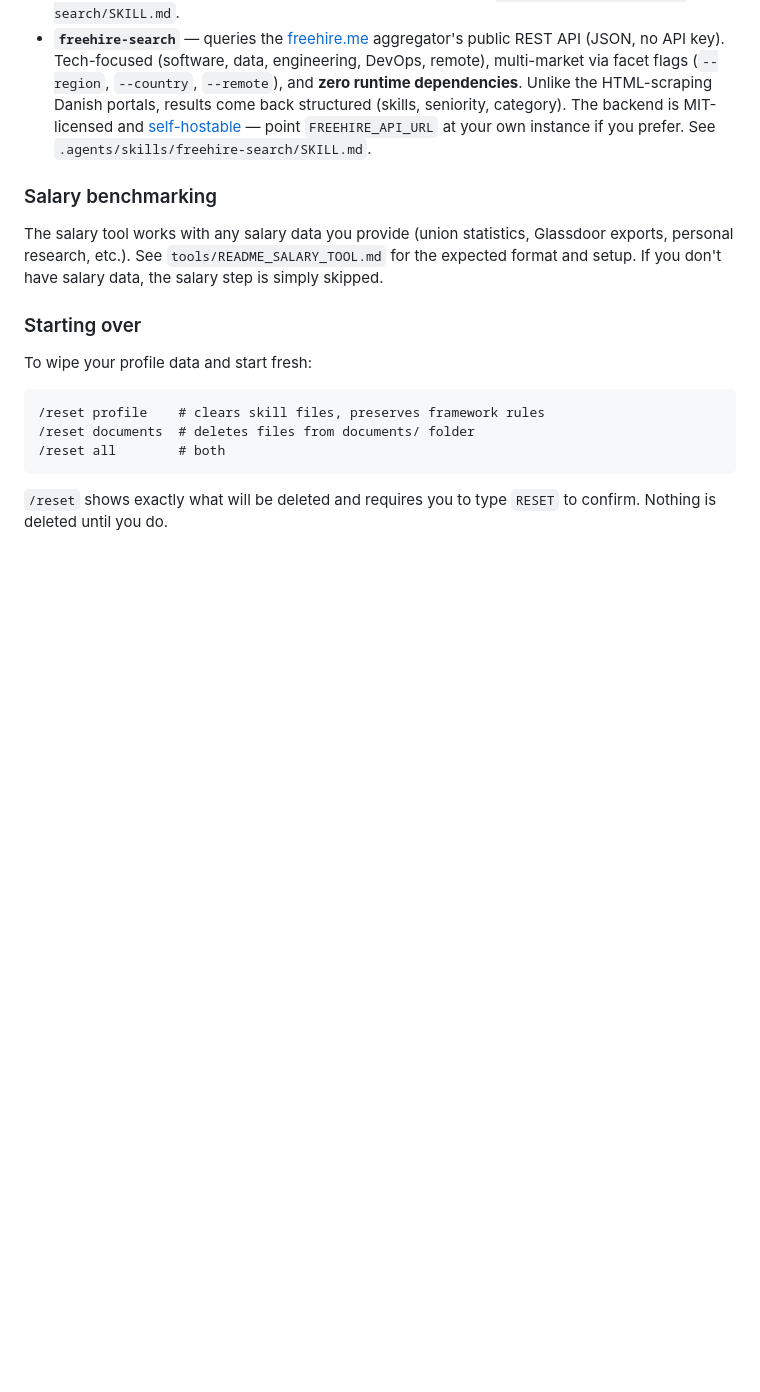
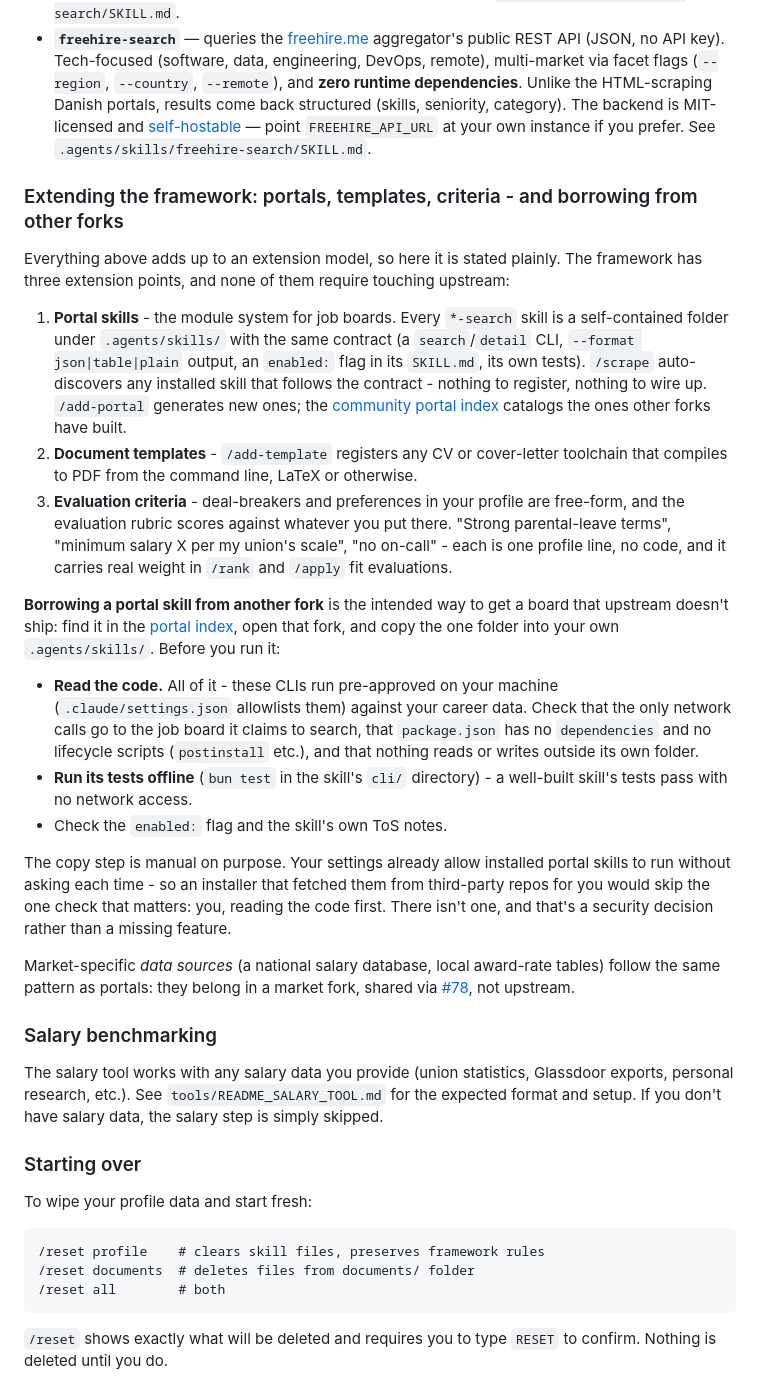
Before and after one commit to SahilSinghDiwan/ai-job-search, a Markdown page: README.md, the part around the change. Rendered like a GitHub page; blank space fills up the shorter version.

```diff
--- a/README.md
+++ b/README.md
@@ -302,6 +302,24 @@ For **country-agnostic** starting points outside Denmark, the repo ships two por
 - **`linkedin-search`** — built on LinkedIn's public, unauthenticated `jobs-guest` endpoints. Field-agnostic, **zero runtime dependencies** (runs with just `bun`), and takes the search location as an explicit flag, so it works for any market out of the box (`-l "Berlin, Germany"`, `-l "Mumbai, Maharashtra, India"`, `-l "Remote"`, …). Intended for **personal use only** — automated access is against LinkedIn's Terms of Service, so keep volume low. See `.agents/skills/linkedin-search/SKILL.md`.
 - **`freehire-search`** — queries the [freehire.me](https://freehire.me) aggregator's public REST API (JSON, no API key). Tech-focused (software, data, engineering, DevOps, remote), multi-market via facet flags (`--region`, `--country`, `--remote`), and **zero runtime dependencies**. Unlike the HTML-scraping Danish portals, results come back structured (skills, seniority, category). The backend is MIT-licensed and [self-hostable](https://github.com/strelov1/freehire) — point `FREEHIRE_API_URL` at your own instance if you prefer. See `.agents/skills/freehire-search/SKILL.md`.
 
+### Extending the framework: portals, templates, criteria - and borrowing from other forks
+
+Everything above adds up to an extension model, so here it is stated plainly. The framework has three extension points, and none of them require touching upstream:
+
+1. **Portal skills** - the module system for job boards. Every `*-search` skill is a self-contained folder under `.agents/skills/` with the same contract (a `search`/`detail` CLI, `--format json|table|plain` output, an `enabled:` flag in its `SKILL.md`, its own tests). `/scrape` auto-discovers any installed skill that follows the contract - nothing to register, nothing to wire up. `/add-portal` generates new ones; the [community portal index](https://github.com/MadsLorentzen/ai-job-search/discussions/78) catalogs the ones other forks have built.
+2. **Document templates** - `/add-template` registers any CV or cover-letter toolchain that compiles to PDF from the command line, LaTeX or otherwise.
+3. **Evaluation criteria** - deal-breakers and preferences in your profile are free-form, and the evaluation rubric scores against whatever you put there. "Strong parental-leave terms", "minimum salary X per my union's scale", "no on-call" - each is one profile line, no code, and it carries real weight in `/rank` and `/apply` fit evaluations.
+
+**Borrowing a portal skill from another fork** is the intended way to get a board that upstream doesn't ship: find it in the [portal index](https://github.com/MadsLorentzen/ai-job-search/discussions/78), open that fork, and copy the one folder into your own `.agents/skills/`. Before you run it:
+
+- **Read the code.** All of it - these CLIs run pre-approved on your machine (`.claude/settings.json` allowlists them) against your career data. Check that the only network calls go to the job board it claims to search, that `package.json` has no `dependencies` and no lifecycle scripts (`postinstall` etc.), and that nothing reads or writes outside its own folder.
+- **Run its tests offline** (`bun test` in the skill's `cli/` directory) - a well-built skill's tests pass with no network access.
+- Check the `enabled:` flag and the skill's own ToS notes.
+
+The copy step is manual on purpose. Your settings already allow installed portal skills to run without asking each time - so an installer that fetched them from third-party repos for you would skip the one check that matters: you, reading the code first. There isn't one, and that's a security decision rather than a missing feature.
+
+Market-specific *data sources* (a national salary database, local award-rate tables) follow the same pattern as portals: they belong in a market fork, shared via [#78](https://github.com/MadsLorentzen/ai-job-search/discussions/78), not upstream.
+
 ### Salary benchmarking
 
 The salary tool works with any salary data you provide (union statistics, Glassdoor exports, personal research, etc.). See `tools/README_SALARY_TOOL.md` for the expected format and setup. If you don't have salary data, the salary step is simply skipped.
```
Also changed, not shown: CHANGELOG.md (+9 -0 lines).
